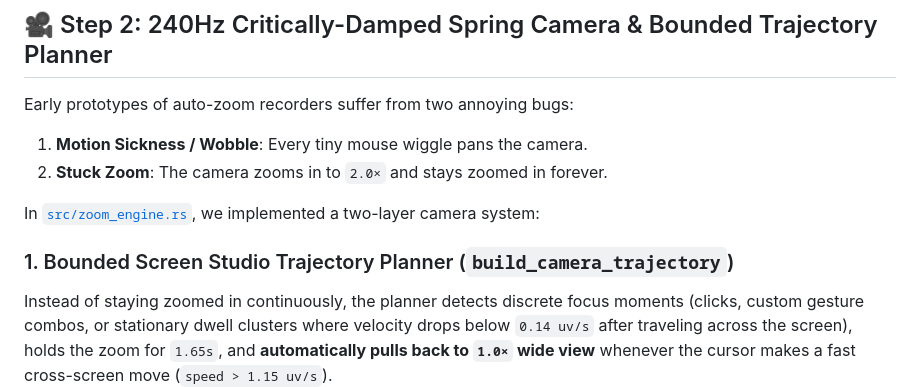
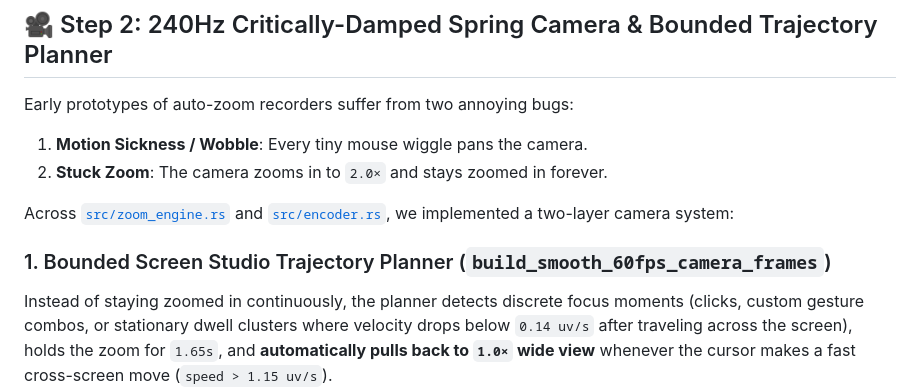
Before and after one commit to KunalSiyag/gpu-recorder-rs, a Markdown page: DEVTO_ARTICLE.md, the part around the change. Drawn GitHub-style.

```diff
--- a/DEVTO_ARTICLE.md
+++ b/DEVTO_ARTICLE.md
@@ -66,9 +66,9 @@ Early prototypes of auto-zoom recorders suffer from two annoying bugs:
 1. **Motion Sickness / Wobble**: Every tiny mouse wiggle pans the camera.
 2. **Stuck Zoom**: The camera zooms in to `2.0×` and stays zoomed in forever.
 
-In [`src/zoom_engine.rs`](https://github.com/KunalSiyag/gpu-recorder-rs/blob/main/src/zoom_engine.rs), we implemented a two-layer camera system:
+Across [`src/zoom_engine.rs`](https://github.com/KunalSiyag/gpu-recorder-rs/blob/main/src/zoom_engine.rs) and [`src/encoder.rs`](https://github.com/KunalSiyag/gpu-recorder-rs/blob/main/src/encoder.rs), we implemented a two-layer camera system:
 
-### 1. Bounded Screen Studio Trajectory Planner (`build_camera_trajectory`)
+### 1. Bounded Screen Studio Trajectory Planner (`build_smooth_60fps_camera_frames`)
 Instead of staying zoomed in continuously, the planner detects discrete focus moments (clicks, custom gesture combos, or stationary dwell clusters where velocity drops below `0.14 uv/s` after traveling across the screen), holds the zoom for `1.65s`, and **automatically pulls back to `1.0×` wide view** whenever the cursor makes a fast cross-screen move (`speed > 1.15 uv/s`).
 
 ### 2. 240Hz Sub-Stepped Critically-Damped Spring ODE ($\zeta = 1.0$)
```
Also changed, not shown: README.md (+1 -1 lines), assets/screenshots/web-studio.png, 2 other files.
